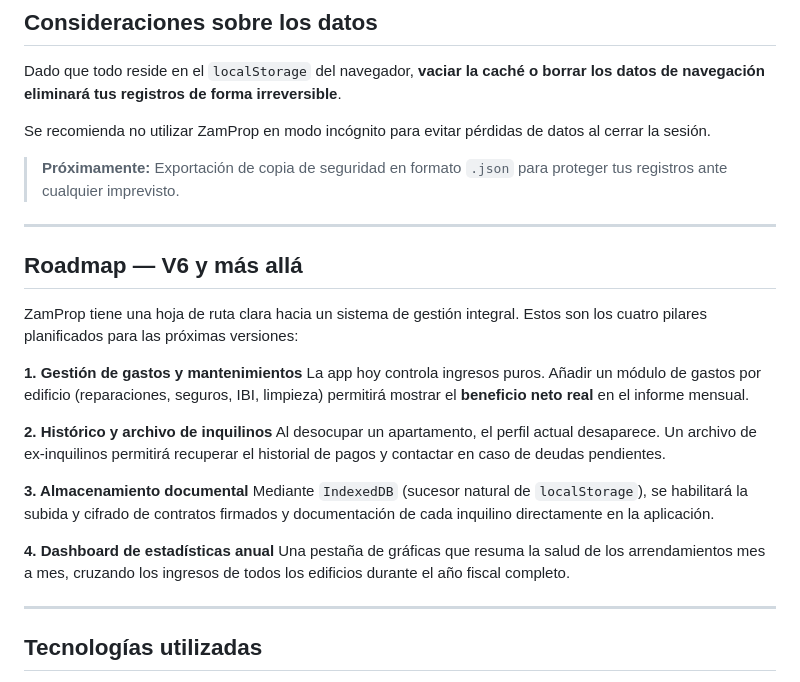
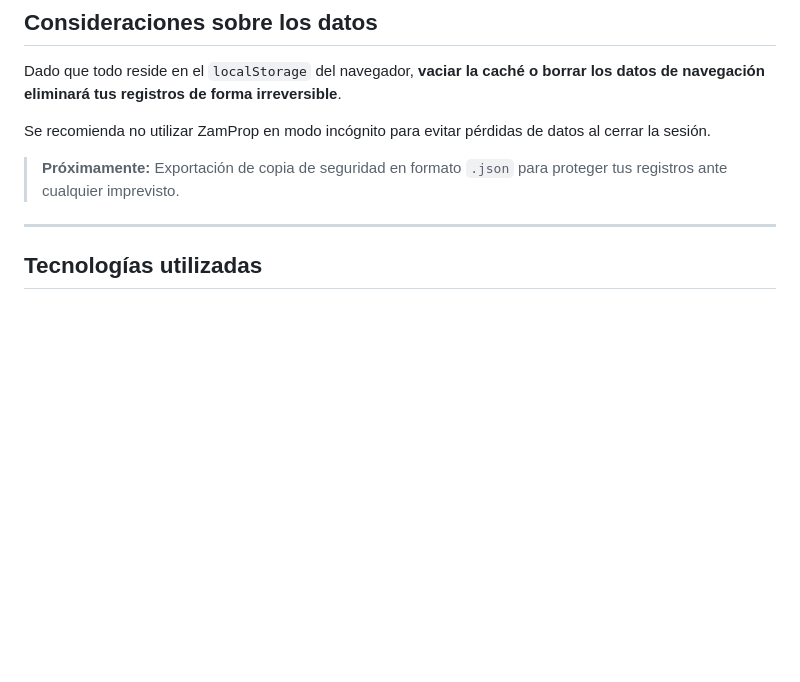
Before and after one commit to andreszambranalinares-stack/GestionPropiedades, a Markdown page: README.md, the part around the change. Rendered like a GitHub page; blank space fills up the shorter version.

Commit message:
Update README.md
Removed the roadmap section detailing future features for ZamProp.

```diff
--- a/README.md
+++ b/README.md
@@ -69,23 +69,7 @@ Se recomienda no utilizar ZamProp en modo incógnito para evitar pérdidas de da
 
 ---
 
-## Roadmap — V6 y más allá
 
-ZamProp tiene una hoja de ruta clara hacia un sistema de gestión integral. Estos son los cuatro pilares planificados para las próximas versiones:
-
-**1. Gestión de gastos y mantenimientos**
-La app hoy controla ingresos puros. Añadir un módulo de gastos por edificio (reparaciones, seguros, IBI, limpieza) permitirá mostrar el **beneficio neto real** en el informe mensual.
-
-**2. Histórico y archivo de inquilinos**
-Al desocupar un apartamento, el perfil actual desaparece. Un archivo de ex-inquilinos permitirá recuperar el historial de pagos y contactar en caso de deudas pendientes.
-
-**3. Almacenamiento documental**
-Mediante `IndexedDB` (sucesor natural de `localStorage`), se habilitará la subida y cifrado de contratos firmados y documentación de cada inquilino directamente en la aplicación.
-
-**4. Dashboard de estadísticas anual**
-Una pestaña de gráficas que resuma la salud de los arrendamientos mes a mes, cruzando los ingresos de todos los edificios durante el año fiscal completo.
-
----
 
 ## Tecnologías utilizadas
 
```
